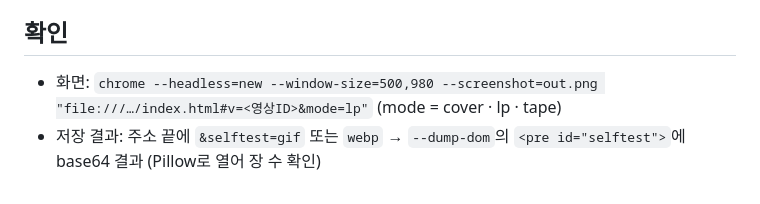
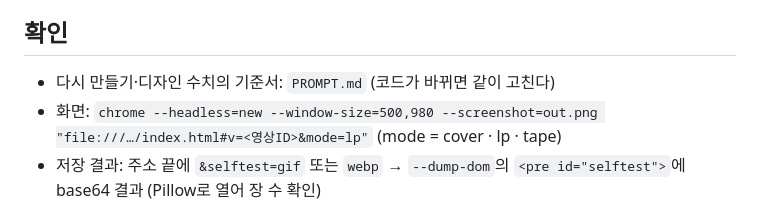
Before and after one commit to Toddoward/record-room, a Markdown page: AGENTS.md, the part around the change. GitHub-like rendering.

```diff
--- a/AGENTS.md
+++ b/AGENTS.md
@@ -11,6 +11,7 @@
 
 ## 확인
 
+- 다시 만들기·디자인 수치의 기준서: `PROMPT.md` (코드가 바뀌면 같이 고친다)
 - 화면: `chrome --headless=new --window-size=500,980 --screenshot=out.png "file:///…/index.html#v=<영상ID>&mode=lp"` (mode = cover · lp · tape)
 - 저장 결과: 주소 끝에 `&selftest=gif` 또는 `webp` → `--dump-dom`의 `<pre id="selftest">`에 base64 결과 (Pillow로 열어 장 수 확인)
 - 유튜브 재생은 `file://`에서 막힌다 — 공개 주소에서 확인한다
```
Also changed, not shown: PROMPT.md (added, +184 -0 lines), README.md (+18 -7 lines), qr.png (added).
